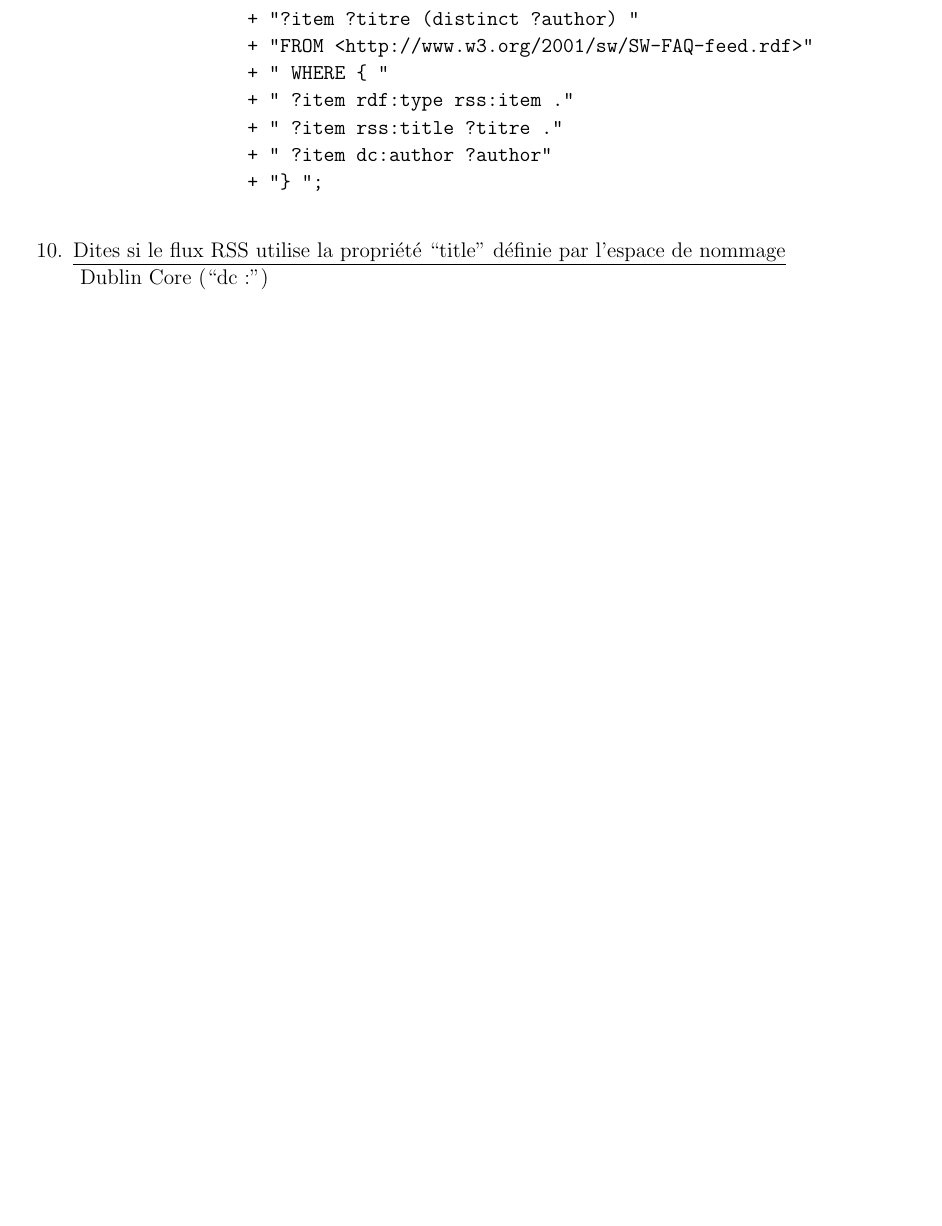
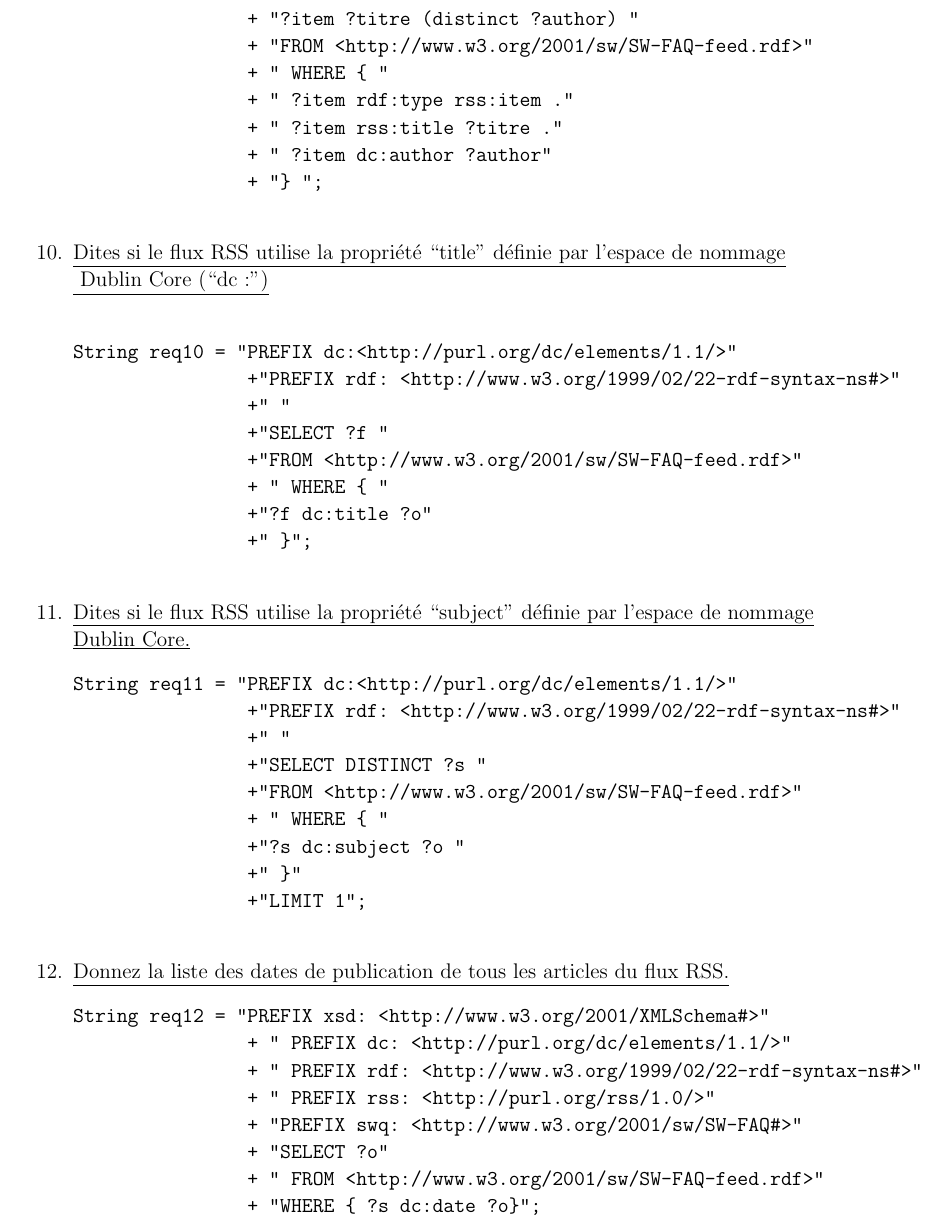
Before and after one commit to benjaminAd/Web-Sementique-TP2, a LaTeX document (Rapport/Rapport.tex): part of page 8 of 9, cut so that both start at the same text, the shorter picture padded with empty space. Compiled offline with pdfLaTeX.

Commit message:
Rapport OK

```diff
--- a/Rapport/Rapport.tex
+++ b/Rapport/Rapport.tex
@@ -336,9 +336,39 @@ String req9 = "PREFIX vCard: <http://www.w3.org/2001/vcard-rdf/3.0#> "
                 + "} ";
             \end{verbatim}
             \item  \underline{Dites si le flux RSS utilise la propri\'et\'e “title” d\'efinie par l\rq{espace} de nommage}\\ \underline{ Dublin Core (“dc:”)} \\
-
-
-            \item
+            \begin{verbatim}
+String req10 = "PREFIX dc:<http://purl.org/dc/elements/1.1/>"
+                +"PREFIX rdf: <http://www.w3.org/1999/02/22-rdf-syntax-ns#>"
+                +" "
+                +"SELECT ?f "
+                +"FROM <http://www.w3.org/2001/sw/SW-FAQ-feed.rdf>"
+                + " WHERE { "
+                +"?f dc:title ?o"
+                +" }";
+            \end{verbatim}
+            \item \underline{Dites si le flux RSS utilise la propriété “subject” définie par l’espace de nommage} \\ \underline{Dublin Core.}
+            \begin{verbatim}
+String req11 = "PREFIX dc:<http://purl.org/dc/elements/1.1/>"
+                +"PREFIX rdf: <http://www.w3.org/1999/02/22-rdf-syntax-ns#>"
+                +" "
+                +"SELECT DISTINCT ?s "
+                +"FROM <http://www.w3.org/2001/sw/SW-FAQ-feed.rdf>"
+                + " WHERE { "
+                +"?s dc:subject ?o "
+                +" }"
+                +"LIMIT 1";
+            \end{verbatim}
+            \item \underline{Donnez la liste des dates de publication de tous les articles du flux RSS.}
+            \begin{verbatim}
+String req12 = "PREFIX xsd: <http://www.w3.org/2001/XMLSchema#>"
+                + " PREFIX dc: <http://purl.org/dc/elements/1.1/>"
+                + " PREFIX rdf: <http://www.w3.org/1999/02/22-rdf-syntax-ns#>"
+                + " PREFIX rss: <http://purl.org/rss/1.0/>"
+                + "PREFIX swq: <http://www.w3.org/2001/sw/SW-FAQ#>"
+                + "SELECT ?o"
+                + " FROM <http://www.w3.org/2001/sw/SW-FAQ-feed.rdf>"
+                + "WHERE { ?s dc:date ?o}";
+            \end{verbatim}
         \end{enumerate}
     \end{justify}
 
```
Also changed, not shown: Rapport/out/Rapport.pdf, 3 other files.
